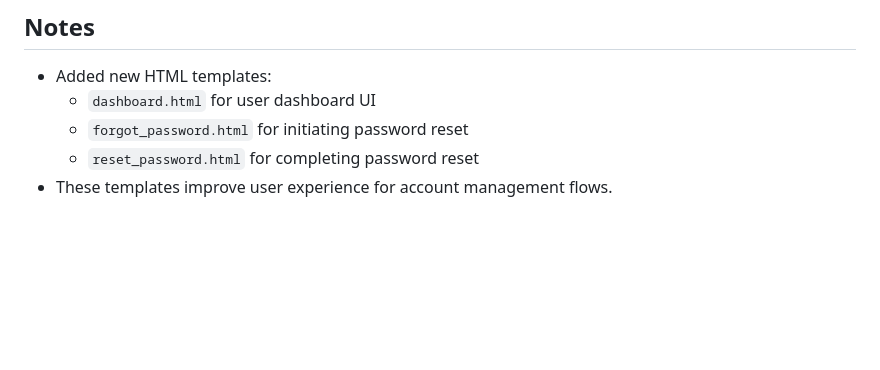
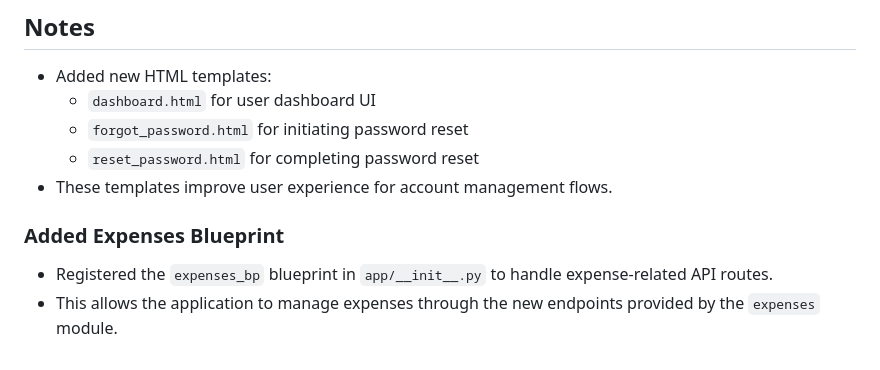
Before and after one commit to SmartDevPK/PersonalExpenseTracker, a Markdown page: README.md, the part around the change. Drawn GitHub-style; blank space fills up the shorter version.

Commit message:
Document expenses blueprint registration in README

```diff
--- a/README.md
+++ b/README.md
@@ -217,3 +217,8 @@ The `app/__init__.py` file contains the Flask application factory function `crea
   - `forgot_password.html` for initiating password reset
   - `reset_password.html` for completing password reset
 - These templates improve user experience for account management flows.
+
+### Added Expenses Blueprint
+
+- Registered the `expenses_bp` blueprint in `app/__init__.py` to handle expense-related API routes.
+- This allows the application to manage expenses through the new endpoints provided by the `expenses` module.
```
